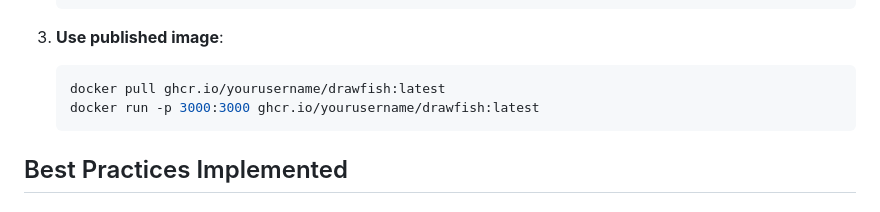
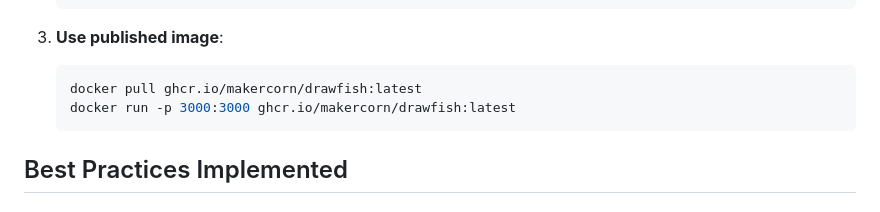
Before and after one commit to MakerCorn/drawfish, a Markdown page: SETUP_SUMMARY.md, the part around the change. Rendered like a GitHub page.

````diff
--- a/SETUP_SUMMARY.md
+++ b/SETUP_SUMMARY.md
@@ -251,8 +251,8 @@ drawfish/
 
 3. **Use published image**:
    ```bash
-   docker pull ghcr.io/yourusername/drawfish:latest
-   docker run -p 3000:3000 ghcr.io/yourusername/drawfish:latest
+   docker pull ghcr.io/makercorn/drawfish:latest
+   docker run -p 3000:3000 ghcr.io/makercorn/drawfish:latest
    ```
 
 ## Best Practices Implemented
````
Also changed, not shown: CONTRIBUTING.md (+1 -1 lines), README.md (+9 -2 lines).
